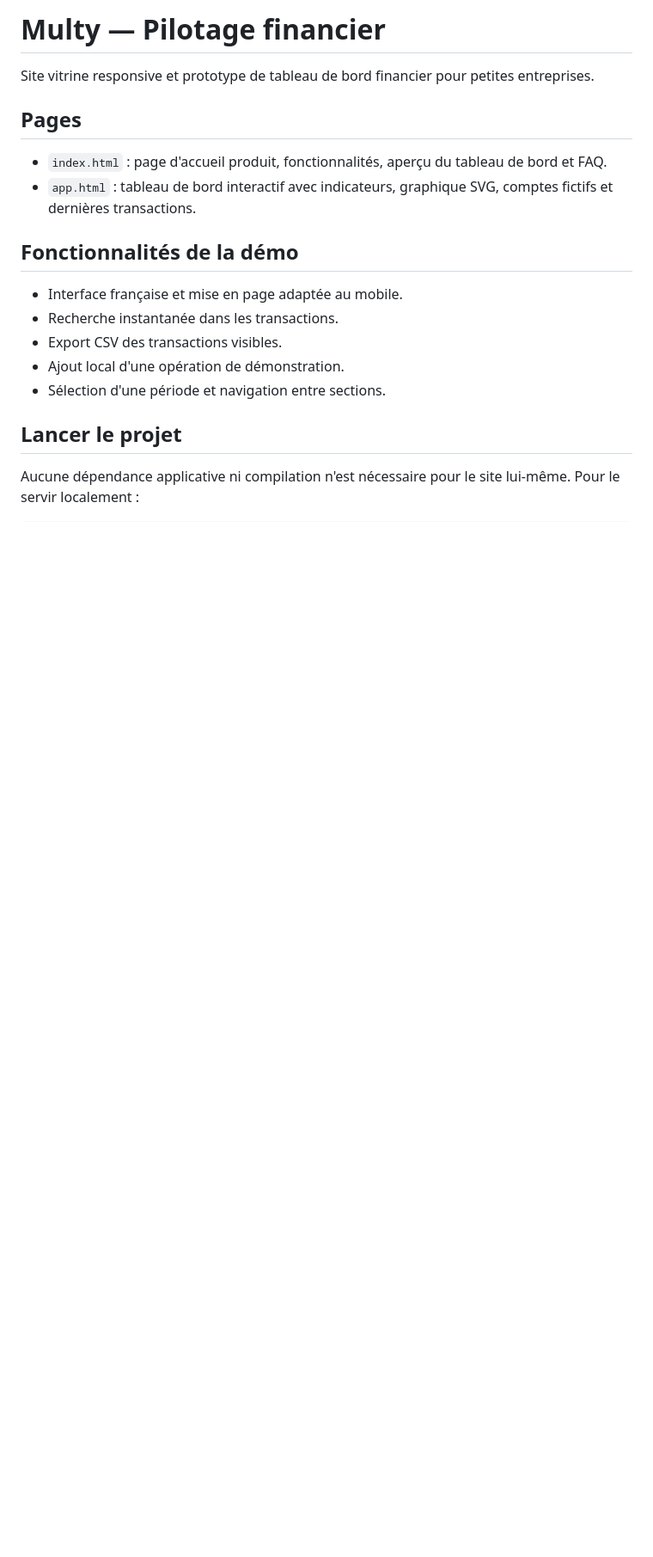
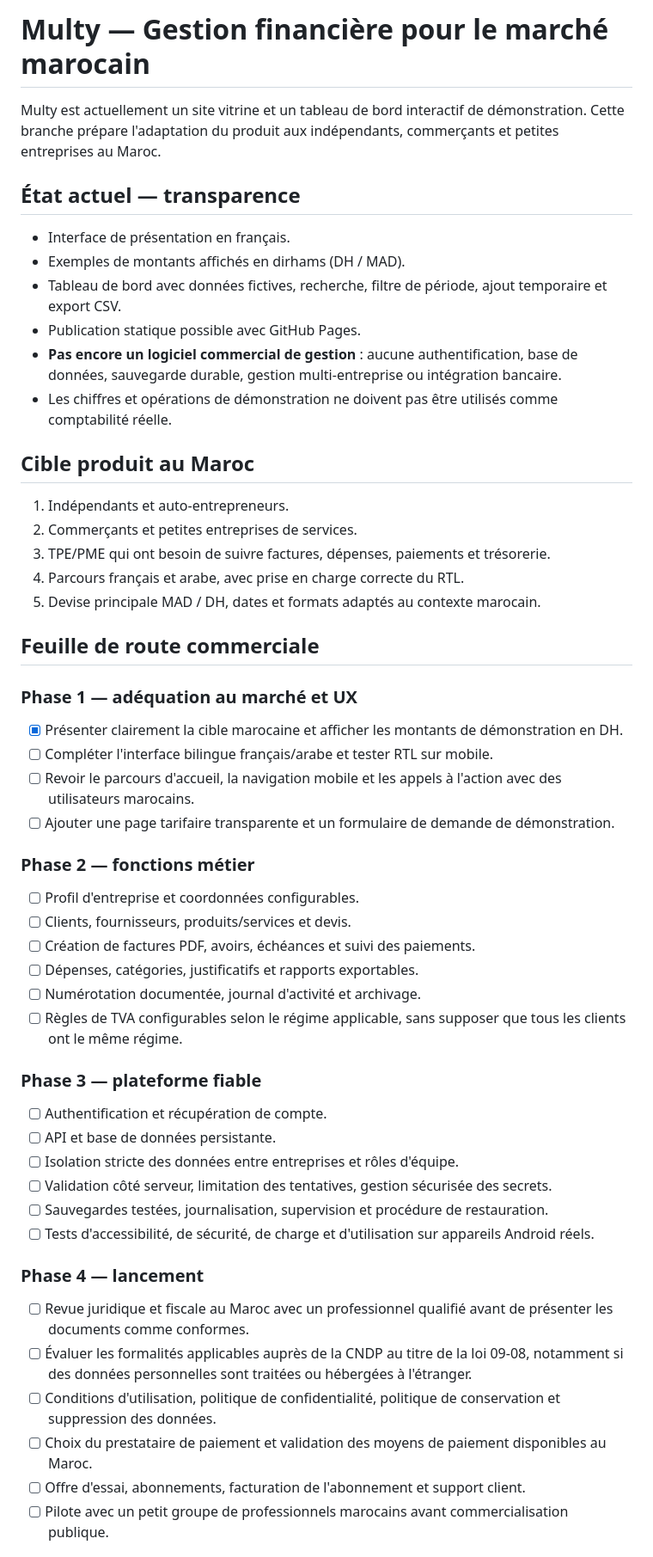
Before and after one commit to bdssmdkacem-dot/Multy, a Markdown page: README.md, the part around one of its changes. Shown at 86% size. Rendered like a GitHub page; blank space fills up the shorter version.

Commit message:
Document Moroccan commercial product roadmap

```diff
--- a/README.md
+++ b/README.md
@@ -1,20 +1,53 @@
-# Multy — Pilotage financier
+# Multy — Gestion financière pour le marché marocain
 
-Site vitrine responsive et prototype de tableau de bord financier pour petites entreprises.
+Multy est actuellement un site vitrine et un tableau de bord interactif de démonstration. Cette branche prépare l'adaptation du produit aux indépendants, commerçants et petites entreprises au Maroc.
 
-## Pages
+## État actuel — transparence
 
-- `index.html` : page d'accueil produit, fonctionnalités, aperçu du tableau de bord et FAQ.
-- `app.html` : tableau de bord interactif avec indicateurs, graphique SVG, comptes fictifs et dernières transactions.
+- Interface de présentation en français.
+- Exemples de montants affichés en dirhams (DH / MAD).
+- Tableau de bord avec données fictives, recherche, filtre de période, ajout temporaire et export CSV.
+- Publication statique possible avec GitHub Pages.
+- **Pas encore un logiciel commercial de gestion** : aucune authentification, base de données, sauvegarde durable, gestion multi-entreprise ou intégration bancaire.
+- Les chiffres et opérations de démonstration ne doivent pas être utilisés comme comptabilité réelle.
 
-## Fonctionnalités de la démo
+## Cible produit au Maroc
 
-- Interface française et mise en page adaptée au mobile.
-- Recherche instantanée dans les transactions.
-- Export CSV des transactions visibles.
-- Ajout local d'une opération de démonstration.
-- Sélection d'une période et navigation entre sections.
+1. Indépendants et auto-entrepreneurs.
+2. Commerçants et petites entreprises de services.
+3. TPE/PME qui ont besoin de suivre factures, dépenses, paiements et trésorerie.
+4. Parcours français et arabe, avec prise en charge correcte du RTL.
+5. Devise principale MAD / DH, dates et formats adaptés au contexte marocain.
 
-## Lancer le projet
+## Feuille de route commerciale
 
-Aucune dépendance applicative ni compilation n'est nécessaire pour le site lui-même. Pour le servir localement :
+### Phase 1 — adéquation au marché et UX
+- [x] Présenter clairement la cible marocaine et afficher les montants de démonstration en DH.
+- [ ] Compléter l'interface bilingue français/arabe et tester RTL sur mobile.
+- [ ] Revoir le parcours d'accueil, la navigation mobile et les appels à l'action avec des utilisateurs marocains.
+- [ ] Ajouter une page tarifaire transparente et un formulaire de demande de démonstration.
+
+### Phase 2 — fonctions métier
+- [ ] Profil d'entreprise et coordonnées configurables.
+- [ ] Clients, fournisseurs, produits/services et devis.
+- [ ] Création de factures PDF, avoirs, échéances et suivi des paiements.
+- [ ] Dépenses, catégories, justificatifs et rapports exportables.
+- [ ] Numérotation documentée, journal d'activité et archivage.
+- [ ] Règles de TVA configurables selon le régime applicable, sans supposer que tous les clients ont le même régime.
+
+### Phase 3 — plateforme fiable
+- [ ] Authentification et récupération de compte.
+- [ ] API et base de données persistante.
+- [ ] Isolation stricte des données entre entreprises et rôles d'équipe.
+- [ ] Validation côté serveur, limitation des tentatives, gestion sécurisée des secrets.
+- [ ] Sauvegardes testées, journalisation, supervision et procédure de restauration.
+- [ ] Tests d'accessibilité, de sécurité, de charge et d'utilisation sur appareils Android réels.
+
+### Phase 4 — lancement
+- [ ] Revue juridique et fiscale au Maroc avec un professionnel qualifié avant de présenter les documents comme conformes.
+- [ ] Évaluer les formalités applicables auprès de la CNDP au titre de la loi 09-08, notamment si des données personnelles sont traitées ou hébergées à l'étranger.
+- [ ] Conditions d'utilisation, politique de confidentialité, politique de conservation et suppression des données.
+- [ ] Choix du prestataire de paiement et validation des moyens de paiement disponibles au Maroc.
+- [ ] Offre d'essai, abonnements, facturation de l'abonnement et support client.
+- [ ] Pilote avec un petit groupe de professionnels marocains avant commercialisation publique.
+
```
Also changed, not shown: other parts of README.md (+16 -29 lines).
